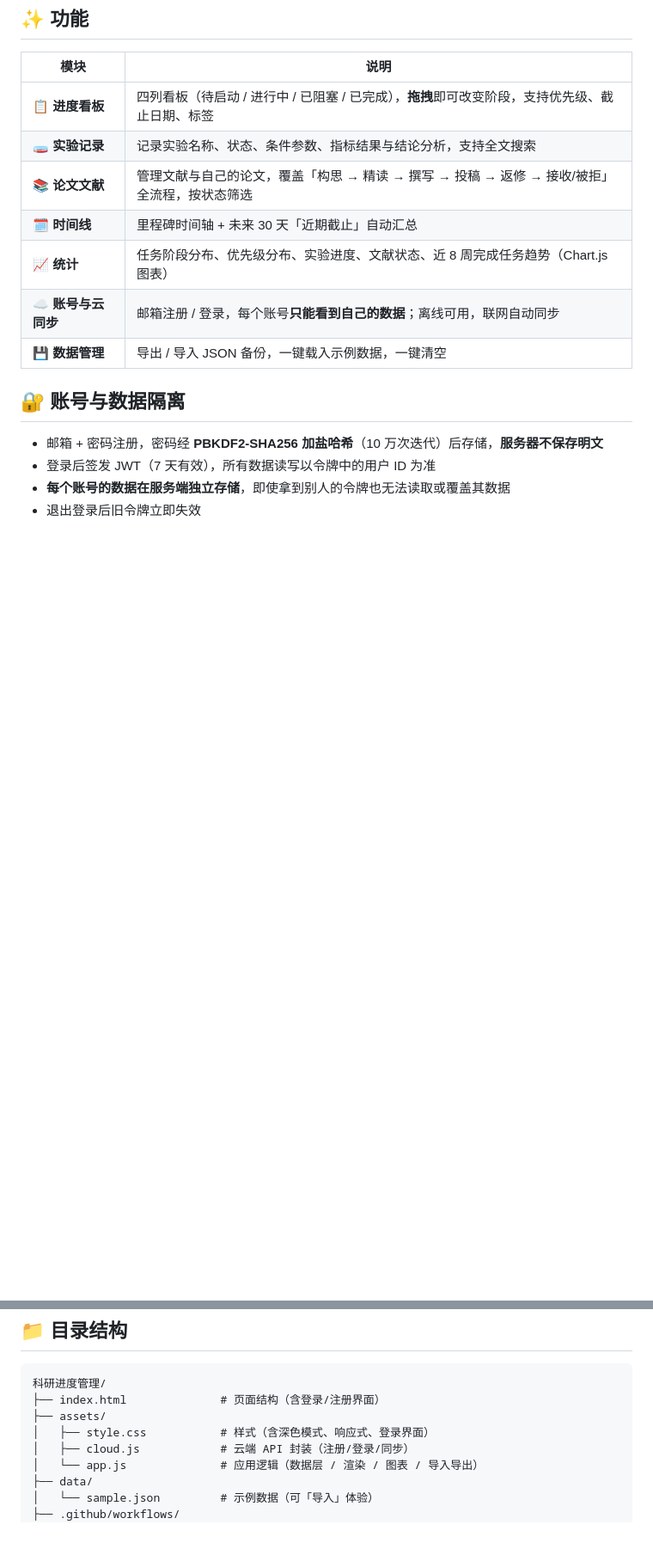
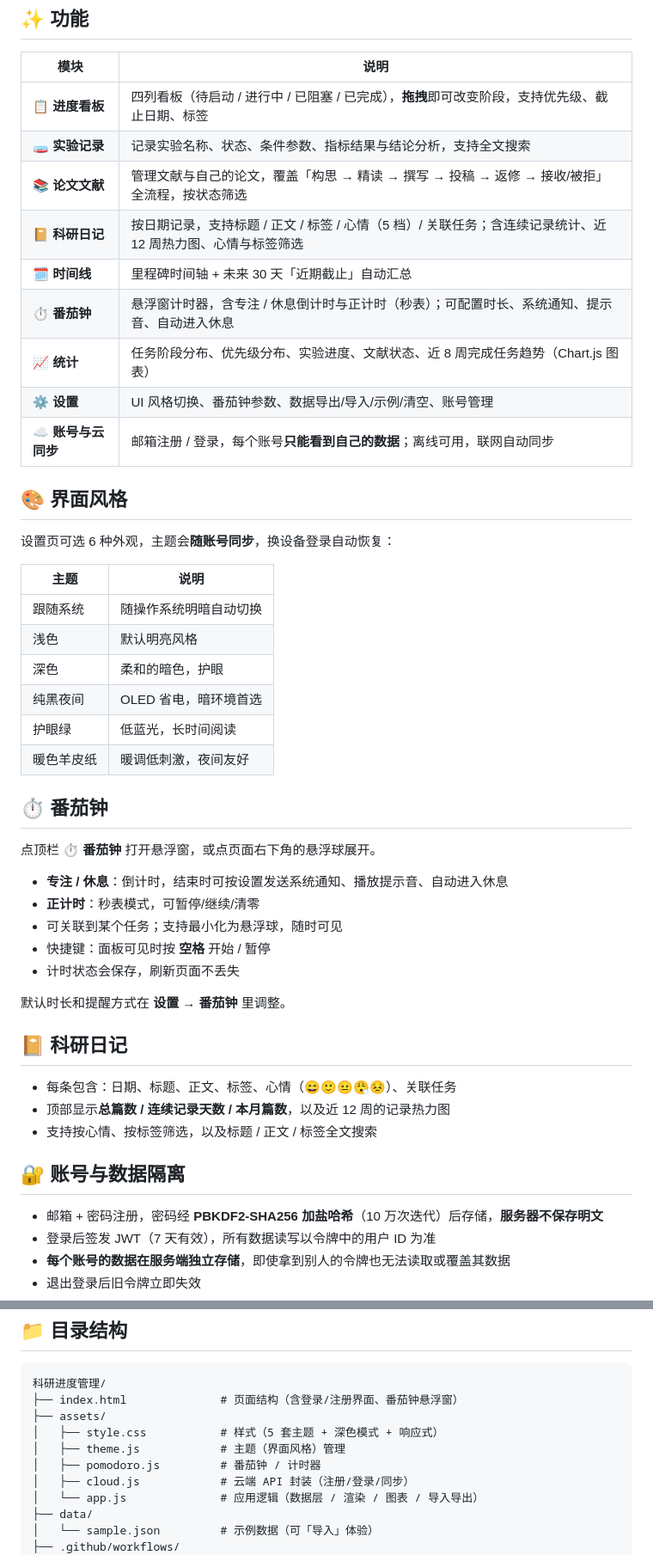
Before and after one commit to litrash/keyan, a Markdown page: README.md, 2 parts joined by grey strips. Shown at 86% size. GitHub-like rendering; blank space fills up the shorter version.

Commit message:
docs: 更新 README（新增主题/番茄钟/日记/设置说明）

````diff
--- a/README.md
+++ b/README.md
@@ -12,10 +12,44 @@
 | 📋 **进度看板** | 四列看板（待启动 / 进行中 / 已阻塞 / 已完成），**拖拽**即可改变阶段，支持优先级、截止日期、标签 |
 | 🧫 **实验记录** | 记录实验名称、状态、条件参数、指标结果与结论分析，支持全文搜索 |
 | 📚 **论文文献** | 管理文献与自己的论文，覆盖「构思 → 精读 → 撰写 → 投稿 → 返修 → 接收/被拒」全流程，按状态筛选 |
+| 📔 **科研日记** | 按日期记录，支持标题 / 正文 / 标签 / 心情（5 档）/ 关联任务；含连续记录统计、近 12 周热力图、心情与标签筛选 |
 | 🗓 **时间线** | 里程碑时间轴 + 未来 30 天「近期截止」自动汇总 |
+| ⏱ **番茄钟** | 悬浮窗计时器，含专注 / 休息倒计时与正计时（秒表）；可配置时长、系统通知、提示音、自动进入休息 |
 | 📈 **统计** | 任务阶段分布、优先级分布、实验进度、文献状态、近 8 周完成任务趋势（Chart.js 图表） |
+| ⚙️ **设置** | UI 风格切换、番茄钟参数、数据导出/导入/示例/清空、账号管理 |
 | ☁️ **账号与云同步** | 邮箱注册 / 登录，每个账号**只能看到自己的数据**；离线可用，联网自动同步 |
-| 💾 **数据管理** | 导出 / 导入 JSON 备份，一键载入示例数据，一键清空 |
+
+## 🎨 界面风格
+
+设置页可选 6 种外观，主题会**随账号同步**，换设备登录自动恢复：
+
+| 主题 | 说明 |
+|------|------|
+| 跟随系统 | 随操作系统明暗自动切换 |
+| 浅色 | 默认明亮风格 |
+| 深色 | 柔和的暗色，护眼 |
+| 纯黑夜间 | OLED 省电，暗环境首选 |
+| 护眼绿 | 低蓝光，长时间阅读 |
+| 暖色羊皮纸 | 暖调低刺激，夜间友好 |
+
+## ⏱ 番茄钟
+
+点顶栏 **⏱ 番茄钟** 打开悬浮窗，或点页面右下角的悬浮球展开。
+
+- **专注 / 休息**：倒计时，结束时可按设置发送系统通知、播放提示音、自动进入休息
+- **正计时**：秒表模式，可暂停/继续/清零
+- 可关联到某个任务；支持最小化为悬浮球，随时可见
+- 快捷键：面板可见时按 **空格** 开始 / 暂停
+- 计时状态会保存，刷新页面不丢失
+
+默认时长和提醒方式在 **设置 → 番茄钟** 里调整。
+
+## 📔 科研日记
+
+- 每条包含：日期、标题、正文、标签、心情（😄🙂😐😮‍💨😣）、关联任务
+- 顶部显示**总篇数 / 连续记录天数 / 本月篇数**，以及近 12 周的记录热力图
+- 支持按心情、按标签筛选，以及标题 / 正文 / 标签全文搜索
+
 
 ## 🔐 账号与数据隔离
 
@@ -81,9 +115,11 @@ git push
 
 ```
 科研进度管理/
-├── index.html              # 页面结构（含登录/注册界面）
+├── index.html              # 页面结构（含登录/注册界面、番茄钟悬浮窗）
 ├── assets/
-│   ├── style.css           # 样式（含深色模式、响应式、登录界面）
+│   ├── style.css           # 样式（5 套主题 + 深色模式 + 响应式）
+│   ├── theme.js            # 主题（界面风格）管理
+│   ├── pomodoro.js         # 番茄钟 / 计时器
 │   ├── cloud.js            # 云端 API 封装（注册/登录/同步）
 │   └── app.js              # 应用逻辑（数据层 / 渲染 / 图表 / 导入导出）
 ├── data/
````
